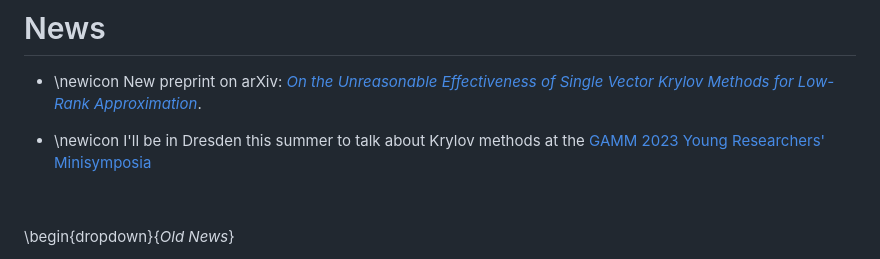
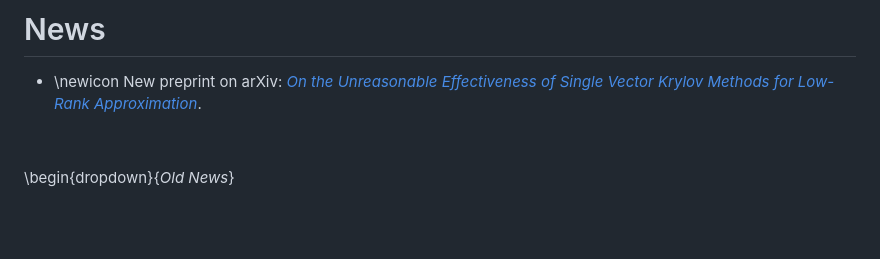
Before and after one commit to RaphaelArkadyMeyerNYU/Ram900Hosting, a Markdown page: index.md, the part around the change. GitHub-like rendering; blank space fills up the shorter version.

Commit message:
Remove GAMM AN23
Remove trip to Dresden.... I got sick and couldn't make it....

```diff
--- a/index.md
+++ b/index.md
@@ -44,9 +44,6 @@ Of course, I am interested in problems beyond these areas, and if you want to wo
 # News
 
 - \newicon New preprint on arXiv: [_On the Unreasonable Effectiveness of Single Vector Krylov Methods for Low-Rank Approximation_](https://arxiv.org/abs/2305.02535).
-
-- \newicon I'll be in Dresden this summer to talk about Krylov methods at the [GAMM 2023 Young Researchers' Minisymposia](https://jahrestagung.gamm-ev.de/annual-meeting-2023/program/young-researchers-minisymposia/)
-
 
 $\phantom{.}$
 
```
